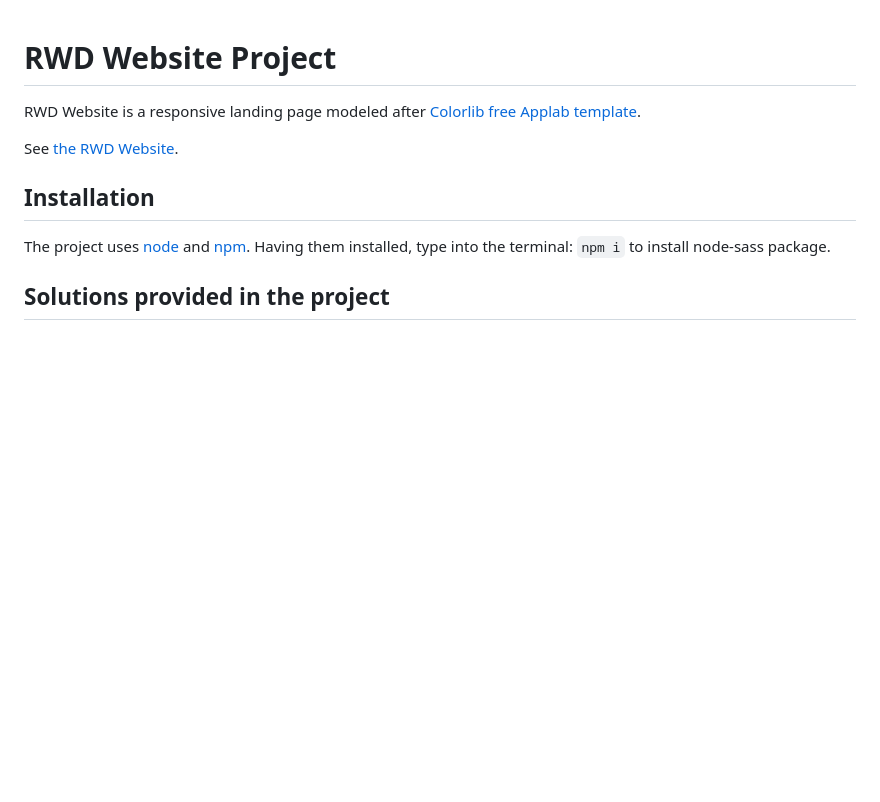
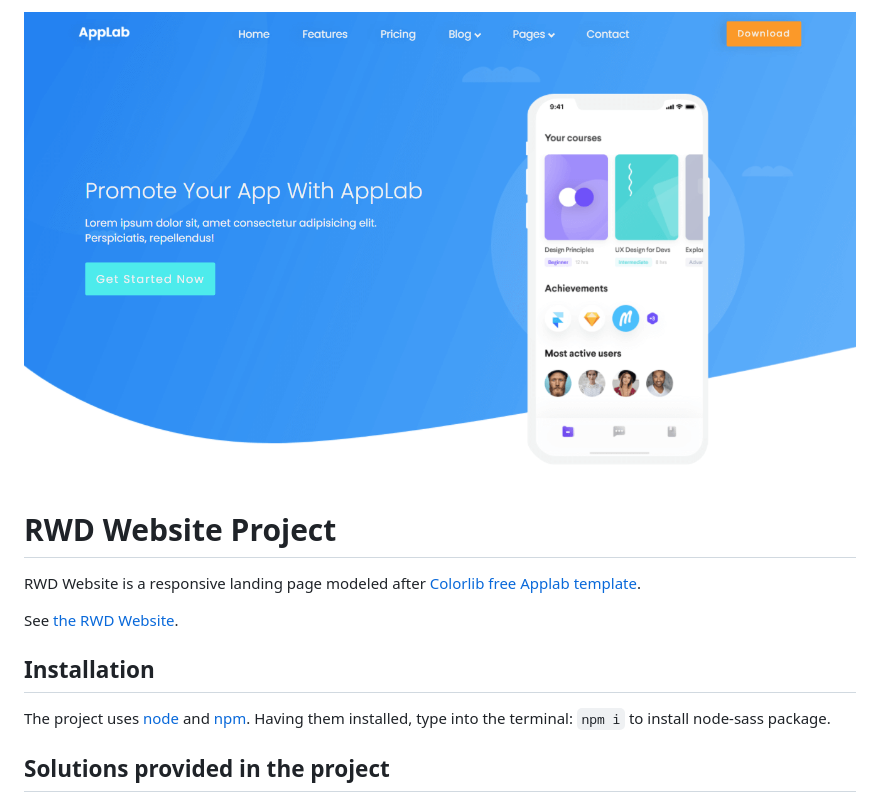
Before and after one commit to AnnaBuller/rwd-website-project, a Markdown page: README.md, the part around the change. GitHub-like rendering; pictures changed too: assets/screen.png (added); blank space fills up the shorter version.

Commit message:
add screenshot

```diff
--- a/README.md
+++ b/README.md
@@ -1,3 +1,5 @@
+![Alt Text](./assets/screen.png)
+
 # RWD Website Project
 
 RWD Website is a responsive landing page modeled after [Colorlib free Applab template](https://colorlib.com/wp/template/applab/).
```
